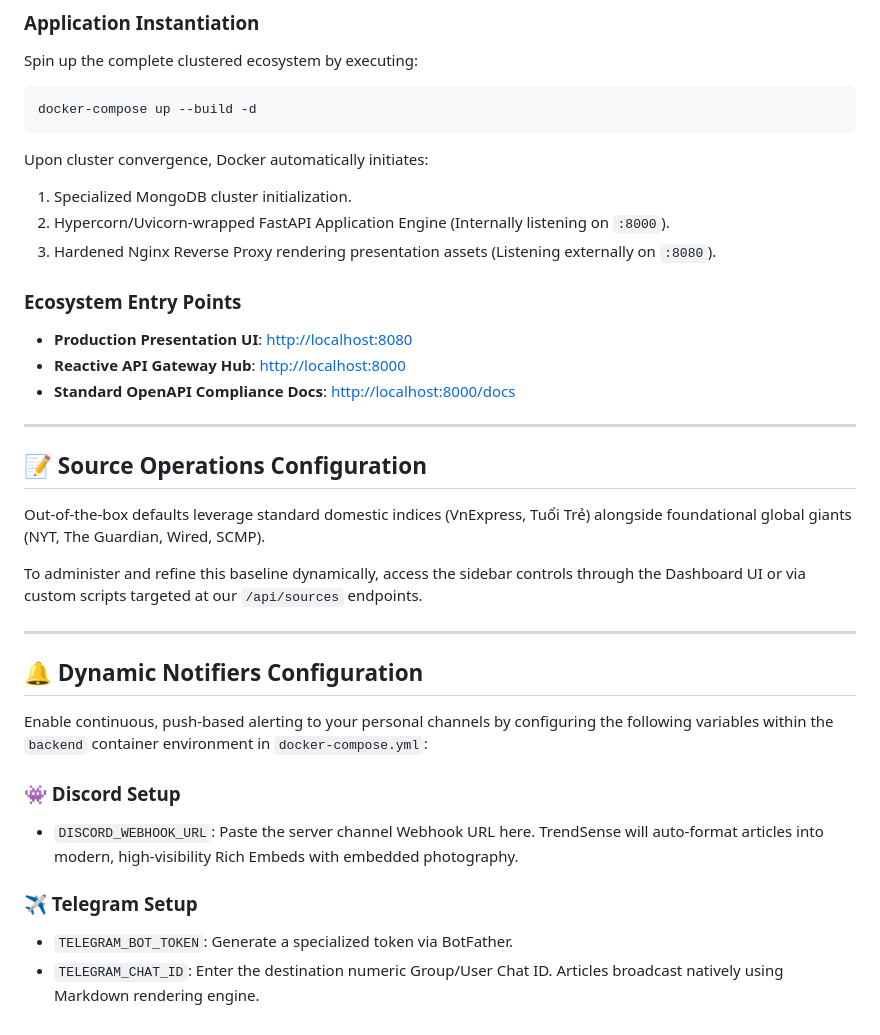
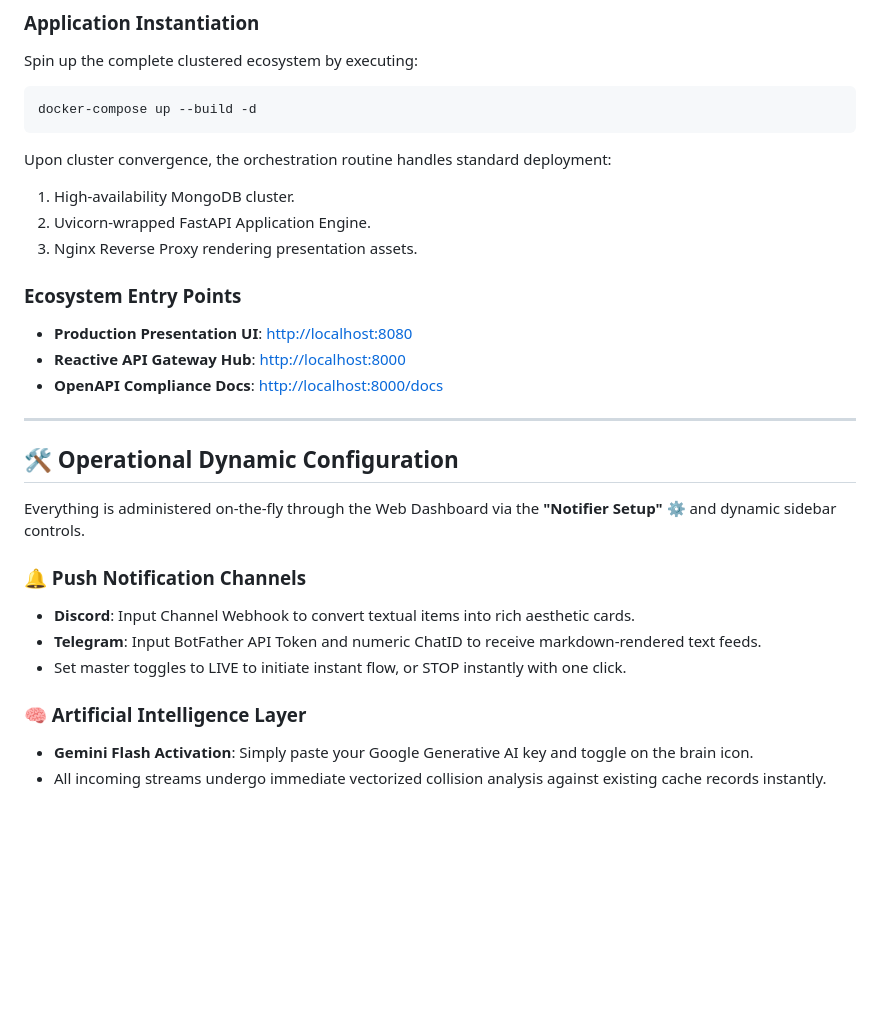
Before and after one commit to acmavirus/social-trending, a Markdown page: README.md, the part around one of its changes. GitHub-like rendering; blank space fills up the shorter version.

Commit message:
docs: update README to reflect AI-driven cognitive engine, webhook broadcasting, and dynamic dashboard configuration

````diff
--- a/README.md
+++ b/README.md
@@ -41,34 +41,28 @@ Spin up the complete clustered ecosystem by executing:
 docker-compose up --build -d
 ```
 
-Upon cluster convergence, Docker automatically initiates:
-1. Specialized MongoDB cluster initialization.
-2. Hypercorn/Uvicorn-wrapped FastAPI Application Engine (Internally listening on `:8000`).
-3. Hardened Nginx Reverse Proxy rendering presentation assets (Listening externally on `:8080`).
+Upon cluster convergence, the orchestration routine handles standard deployment:
+1. High-availability MongoDB cluster.
+2. Uvicorn-wrapped FastAPI Application Engine.
+3. Nginx Reverse Proxy rendering presentation assets.
 
 ### Ecosystem Entry Points
 
 - **Production Presentation UI**: [http://localhost:8080](http://localhost:8080)
 - **Reactive API Gateway Hub**: [http://localhost:8000](http://localhost:8000)
-- **Standard OpenAPI Compliance Docs**: [http://localhost:8000/docs](http://localhost:8000/docs)
+- **OpenAPI Compliance Docs**: [http://localhost:8000/docs](http://localhost:8000/docs)
 
 ---
 
-## 📝 Source Operations Configuration
+## 🛠 Operational Dynamic Configuration
 
-Out-of-the-box defaults leverage standard domestic indices (VnExpress, Tuổi Trẻ) alongside foundational global giants (NYT, The Guardian, Wired, SCMP).
+Everything is administered on-the-fly through the Web Dashboard via the **"Notifier Setup"** ⚙️ and dynamic sidebar controls.
 
-To administer and refine this baseline dynamically, access the sidebar controls through the Dashboard UI or via custom scripts targeted at our `/api/sources` endpoints.
+### 🔔 Push Notification Channels
+- **Discord**: Input Channel Webhook to convert textual items into rich aesthetic cards.
+- **Telegram**: Input BotFather API Token and numeric ChatID to receive markdown-rendered text feeds.
+- Set master toggles to LIVE to initiate instant flow, or STOP instantly with one click.
 
----
-
-## 🔔 Dynamic Notifiers Configuration
-
-Enable continuous, push-based alerting to your personal channels by configuring the following variables within the `backend` container environment in `docker-compose.yml`:
-
-### 👾 Discord Setup
-- `DISCORD_WEBHOOK_URL`: Paste the server channel Webhook URL here. TrendSense will auto-format articles into modern, high-visibility Rich Embeds with embedded photography.
-
-### ✈️ Telegram Setup
-- `TELEGRAM_BOT_TOKEN`: Generate a specialized token via BotFather.
-- `TELEGRAM_CHAT_ID`: Enter the destination numeric Group/User Chat ID. Articles broadcast natively using Markdown rendering engine.
+### 🧠 Artificial Intelligence Layer
+- **Gemini Flash Activation**: Simply paste your Google Generative AI key and toggle on the brain icon.
+- All incoming streams undergo immediate vectorized collision analysis against existing cache records instantly.
````
Also changed, not shown: other parts of README.md (+12 -12 lines).
